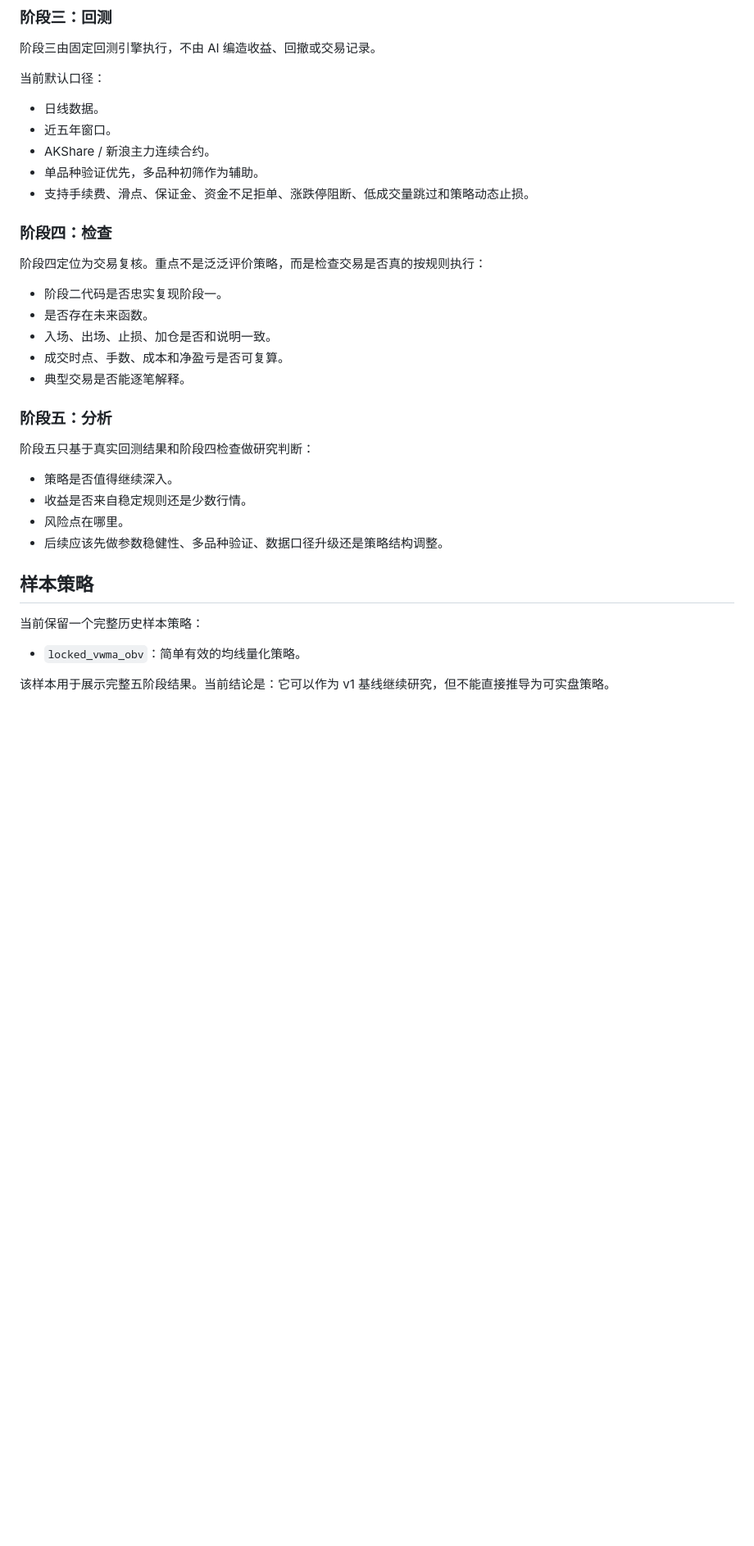
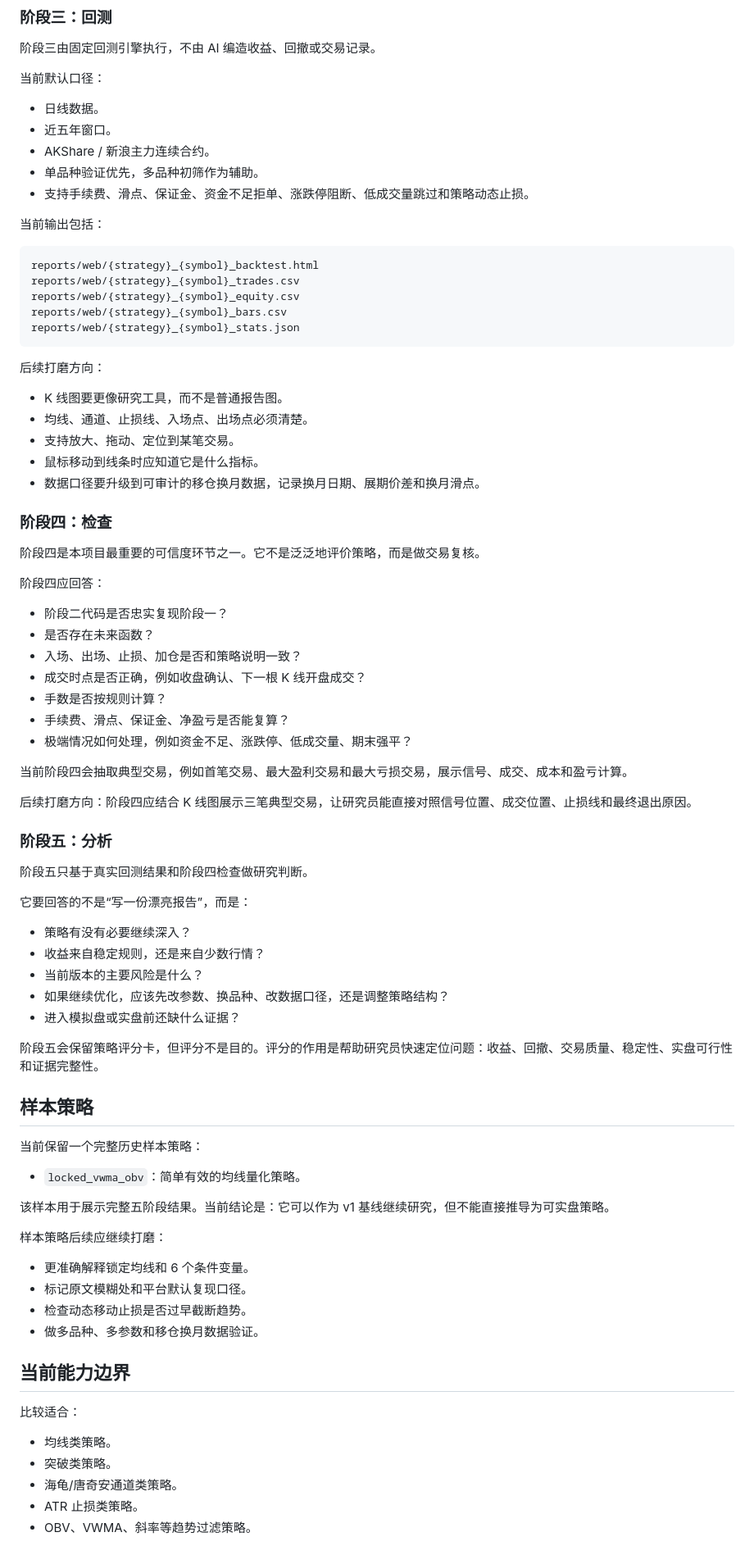
Before and after one commit to ZZZ12-ry/ai-quant-assistant, a Markdown page: README.md, the part around one of its changes. Shown at 82% size. Drawn GitHub-style; blank space fills up the shorter version.

````diff
--- a/README.md
+++ b/README.md
@@ -52,24 +80,55 @@ run(df) -> DataFrame
 - 单品种验证优先，多品种初筛作为辅助。
 - 支持手续费、滑点、保证金、资金不足拒单、涨跌停阻断、低成交量跳过和策略动态止损。
 
+当前输出包括：
+
+```text
+reports/web/{strategy}_{symbol}_backtest.html
+reports/web/{strategy}_{symbol}_trades.csv
+reports/web/{strategy}_{symbol}_equity.csv
+reports/web/{strategy}_{symbol}_bars.csv
+reports/web/{strategy}_{symbol}_stats.json
+```
+
+后续打磨方向：
+
+- K 线图要更像研究工具，而不是普通报告图。
+- 均线、通道、止损线、入场点、出场点必须清楚。
+- 支持放大、拖动、定位到某笔交易。
+- 鼠标移动到线条时应知道它是什么指标。
+- 数据口径要升级到可审计的移仓换月数据，记录换月日期、展期价差和换月滑点。
+
 ### 阶段四：检查
 
-阶段四定位为交易复核。重点不是泛泛评价策略，而是检查交易是否真的按规则执行：
+阶段四是本项目最重要的可信度环节之一。它不是泛泛地评价策略，而是做交易复核。
 
-- 阶段二代码是否忠实复现阶段一。
-- 是否存在未来函数。
-- 入场、出场、止损、加仓是否和说明一致。
-- 成交时点、手数、成本和净盈亏是否可复算。
-- 典型交易是否能逐笔解释。
+阶段四应回答：
+
+- 阶段二代码是否忠实复现阶段一？
+- 是否存在未来函数？
+- 入场、出场、止损、加仓是否和策略说明一致？
+- 成交时点是否正确，例如收盘确认、下一根 K 线开盘成交？
+- 手数是否按规则计算？
+- 手续费、滑点、保证金、净盈亏是否能复算？
+- 极端情况如何处理，例如资金不足、涨跌停、低成交量、期末强平？
+
+当前阶段四会抽取典型交易，例如首笔交易、最大盈利交易和最大亏损交易，展示信号、成交、成本和盈亏计算。
+
+后续打磨方向：阶段四应结合 K 线图展示三笔典型交易，让研究员能直接对照信号位置、成交位置、止损线和最终退出原因。
 
 ### 阶段五：分析
 
-阶段五只基于真实回测结果和阶段四检查做研究判断：
+阶段五只基于真实回测结果和阶段四检查做研究判断。
 
-- 策略是否值得继续深入。
-- 收益是否来自稳定规则还是少数行情。
-- 风险点在哪里。
-- 后续应该先做参数稳健性、多品种验证、数据口径升级还是策略结构调整。
+它要回答的不是“写一份漂亮报告”，而是：
+
+- 策略有没有必要继续深入？
+- 收益来自稳定规则，还是来自少数行情？
+- 当前版本的主要风险是什么？
+- 如果继续优化，应该先改参数、换品种、改数据口径，还是调整策略结构？
+- 进入模拟盘或实盘前还缺什么证据？
+
+阶段五会保留策略评分卡，但评分不是目的。评分的作用是帮助研究员快速定位问题：收益、回撤、交易质量、稳定性、实盘可行性和证据完整性。
 
 ## 样本策略
 
@@ -79,3 +138,20 @@ run(df) -> DataFrame
 
 该样本用于展示完整五阶段结果。当前结论是：它可以作为 v1 基线继续研究，但不能直接推导为可实盘策略。
 
+样本策略后续应继续打磨：
+
+- 更准确解释锁定均线和 6 个条件变量。
+- 标记原文模糊处和平台默认复现口径。
+- 检查动态移动止损是否过早截断趋势。
+- 做多品种、多参数和移仓换月数据验证。
+
+## 当前能力边界
+
+比较适合：
+
+- 均线类策略。
+- 突破类策略。
+- 海龟/唐奇安通道类策略。
+- ATR 止损类策略。
+- OBV、VWMA、斜率等趋势过滤策略。
+
````
Also changed, not shown: other parts of README.md (+61 -24 lines).
